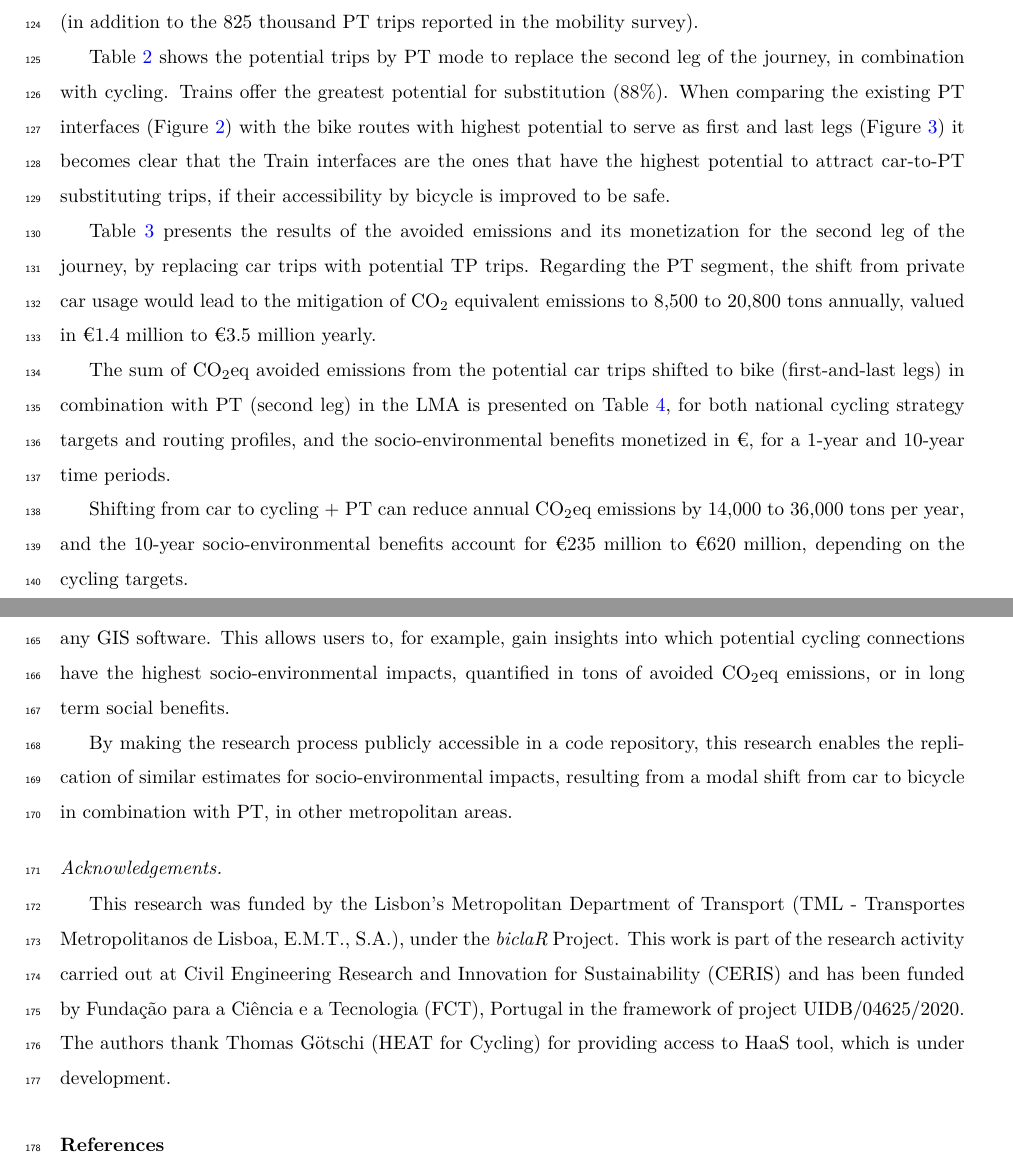
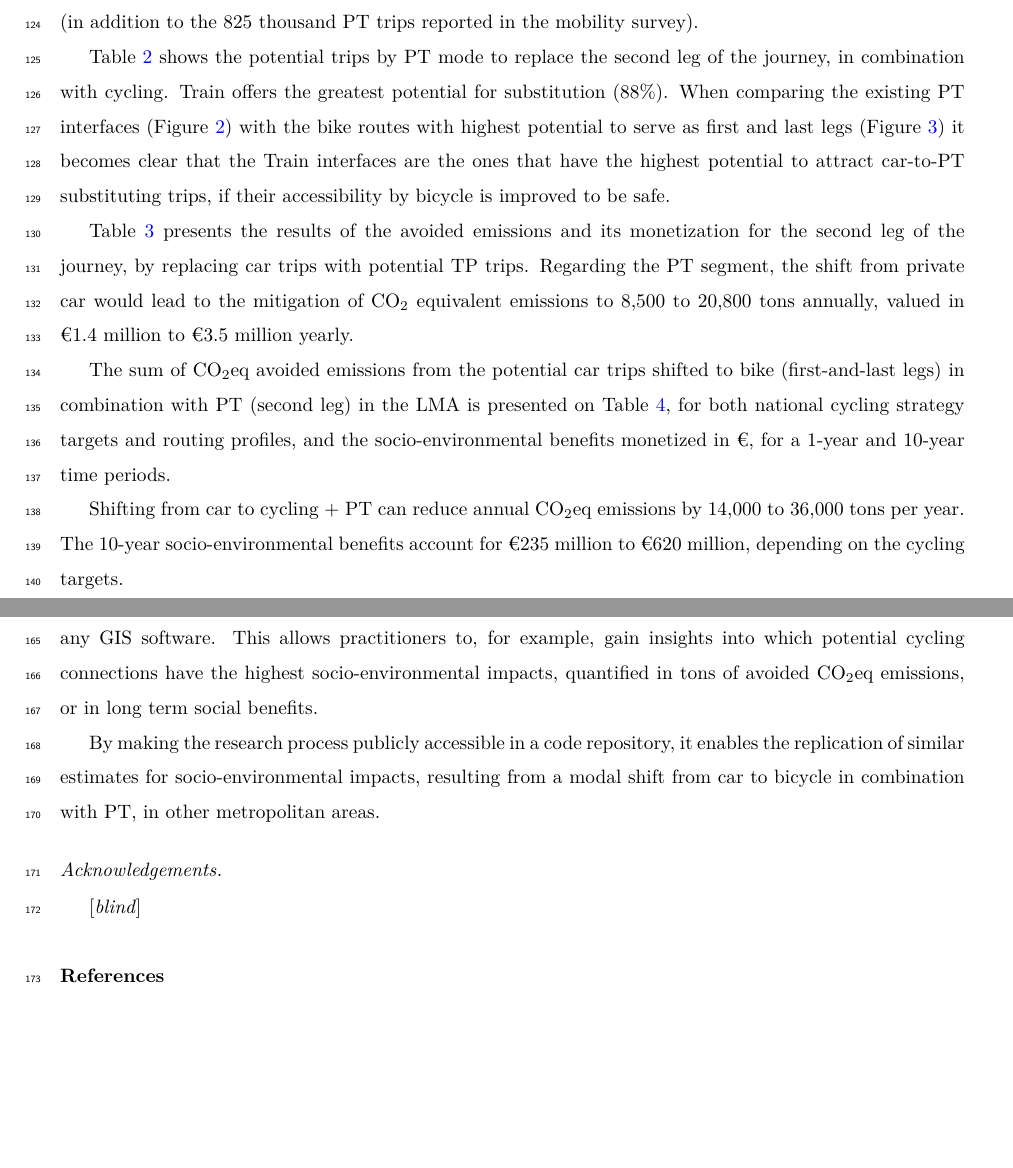
Before and after one commit to U-Shift/biclar, an R Markdown document (paper/PaperCEUS/PaperCEUS.Rmd): two parts of pages 7 and 9 of 11, joined at a grey line, cut so that both start at the same text, the shorter picture padded with empty space. The pictures show the output file paper/PaperCEUS/PaperCEUS.pdf that the author committed with the source.

Commit message:
minor paper changes

````diff
--- a/paper/PaperCEUS/PaperCEUS.Rmd
+++ b/paper/PaperCEUS/PaperCEUS.Rmd
@@ -252,7 +252,7 @@ For both *direct* and *safe* route profiles, 10% of the daily trips have the pot
 <!-- place in the end - here is not clear -->
 
 Table \ref{tab:summary21} shows the potential trips by PT mode to replace the second leg of the journey, in combination with cycling.
-Trains offer the greatest potential for substitution (88%).
+Train offers the greatest potential for substitution (88%).
 When comparing the existing PT interfaces (Figure \ref{fig:map1}) with the bike routes with highest potential to serve as first and last legs (Figure \ref{fig:map2}) it becomes clear that the Train interfaces are the ones that have the highest potential to attract car-to-PT substituting trips, if their accessibility by bicycle is improved to be safe.
 
 ```{r summary21}
@@ -281,7 +281,7 @@ knitr::kable(summary21 |> select(-Baseline),
 Table \ref{tab:summary22} presents the results of the avoided emissions and its monetization for the second leg of the journey, by replacing car trips with potential TP trips.
 <!-- We estimate a reduction of 8,702 tons of CO2eq emissions by substituting motorized trips relying on fossil fuels and electricity. These estimations used an electricity production life cycle approach. -->
 <!-- this table could be split into Social benefits and Environmental benefits -->
-Regarding the PT segment, the shift from private car usage would lead to the mitigation of CO~2~ equivalent emissions to 8,500 to 20,800 tons annually, valued in €1.4 million to €3.5 million yearly.
+Regarding the PT segment, the shift from private car would lead to the mitigation of CO~2~ equivalent emissions to 8,500 to 20,800 tons annually, valued in €1.4 million to €3.5 million yearly.
 
 ```{r summary22}
 summary22 = readRDS("load/TPtable_aml.Rds")
@@ -332,8 +332,8 @@ knitr::kable(summaryall,
 ```
 
 <!-- FOR OTHER PAPER: separate the Socio impacts from the Environmental ones? It shouldn't be ok to sum them -->
-Shifting from car to cycling + PT can reduce annual CO~2~eq emissions by 14,000 to 36,000 tons per year,
-and the 10-year socio-environmental benefits account for €235 million to €620 million, depending on the cycling targets.
+Shifting from car to cycling + PT can reduce annual CO~2~eq emissions by 14,000 to 36,000 tons per year.
+The 10-year socio-environmental benefits account for €235 million to €620 million, depending on the cycling targets.
 
 The social impacts represent 98% of the socio-environmental benefits (in value) from replacing car trips to bicycle in first-and-last legs. For the PT segment, we did not estimate the social impacts from substituting car trips, although its health benefits would not be as high as shifting to cycling.<!-- We should estimate the social impacts from replacing Car to PT in the second leg, for the other paper --> <!--Overall there was very little evidence available on mode switch to public transport. -->
 
@@ -356,12 +356,13 @@ The information on socio-economic benefits can support policy-makers in prioriti
 
-The information available at *biclaR* tool -- an open access website -- can be downloaded and used with any GIS software. This allows users to, for example, gain insights into which potential cycling connections have the highest socio-environmental impacts, quantified in tons of avoided CO~2~eq emissions, or in long term social benefits. <!-- move to introduction? -->
+The information available at *biclaR* tool -- an open access website -- can be downloaded and used with any GIS software. This allows practitioners to, for example, gain insights into which potential cycling connections have the highest socio-environmental impacts, quantified in tons of avoided CO~2~eq emissions, or in long term social benefits. <!-- move to introduction? -->
 
-By making the research process publicly accessible in a code repository, this research enables the replication of similar estimates for socio-environmental impacts, resulting from a modal shift from car to bicycle in combination with PT, in other metropolitan areas.
+By making the research process publicly accessible in a code repository, it enables the replication of similar estimates for socio-environmental impacts, resulting from a modal shift from car to bicycle in combination with PT, in other metropolitan areas.
 
 
 ### Acknowledgements. {.unnumbered}
-This research was funded by the Lisbon's Metropolitan Department of Transport (TML - Transportes Metropolitanos de Lisboa, E.M.T., S.A.), under the *biclaR* Project.
-This work is part of the research activity carried out at Civil Engineering Research and Innovation for Sustainability (CERIS) and has been funded by Fundação para a Ciência e a Tecnologia (FCT), Portugal in the framework of project UIDB/04625/2020.
-The authors thank Thomas Götschi (HEAT for Cycling) for providing access to HaaS tool, which is under development.
+[*blind*]
+<!-- This research was funded by the Lisbon's Metropolitan Department of Transport (TML - Transportes Metropolitanos de Lisboa, E.M.T., S.A.), under the *biclaR* Project. -->
+<!-- This work is part of the research activity carried out at Civil Engineering Research and Innovation for Sustainability (CERIS) and has been funded by Fundação para a Ciência e a Tecnologia (FCT), Portugal in the framework of project UIDB/04625/2020.  -->
+<!-- The authors thank Thomas Götschi (HEAT for Cycling) for providing access to HaaS tool, which is under development. -->
 
 # References {.unnumbered}
````
Also changed, not shown: paper/PaperCEUS/PaperCEUS.pdf, paper/PaperCEUS/PaperCEUS.tex, paper/PaperCEUS/PaperCEUS.Rmd (2 more changed lines).
